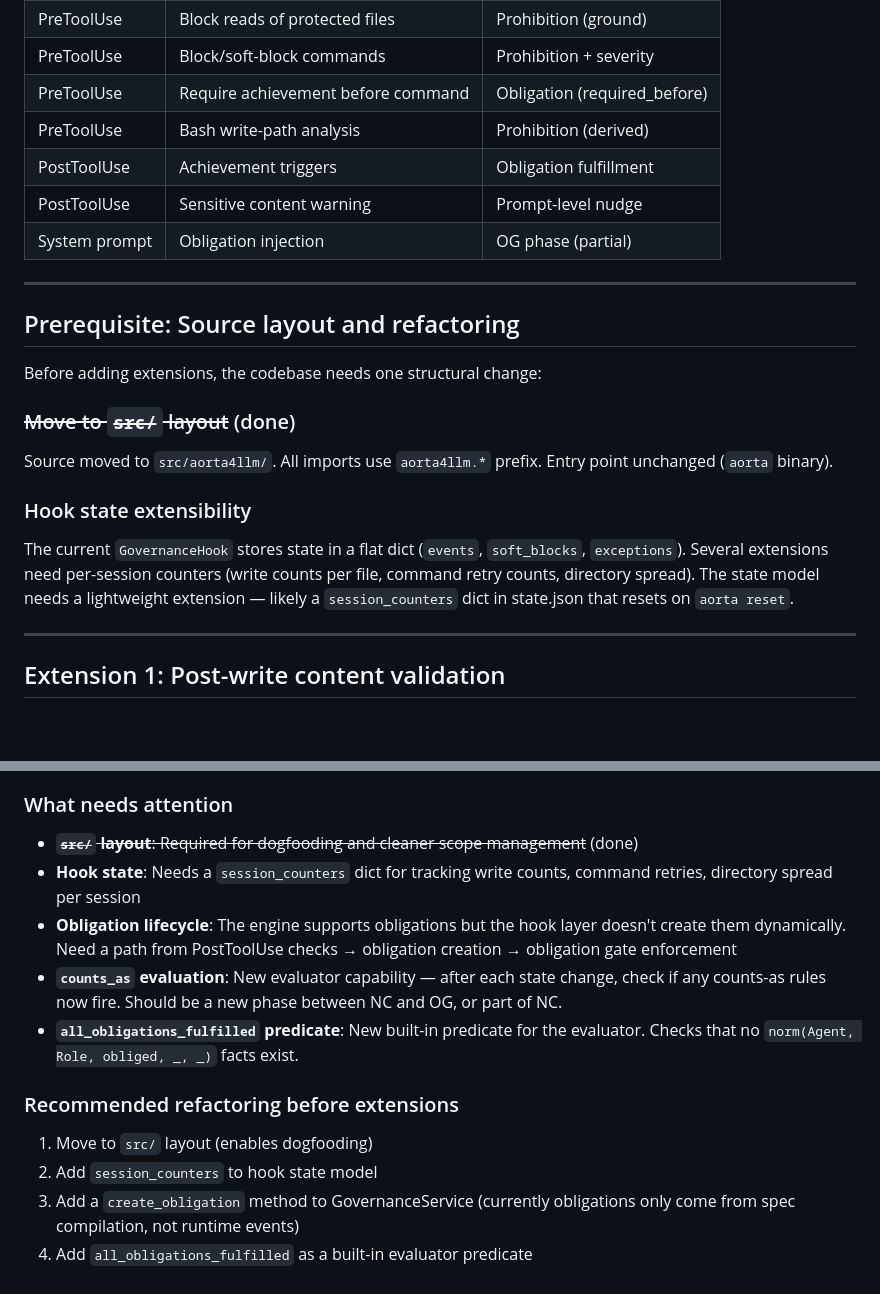
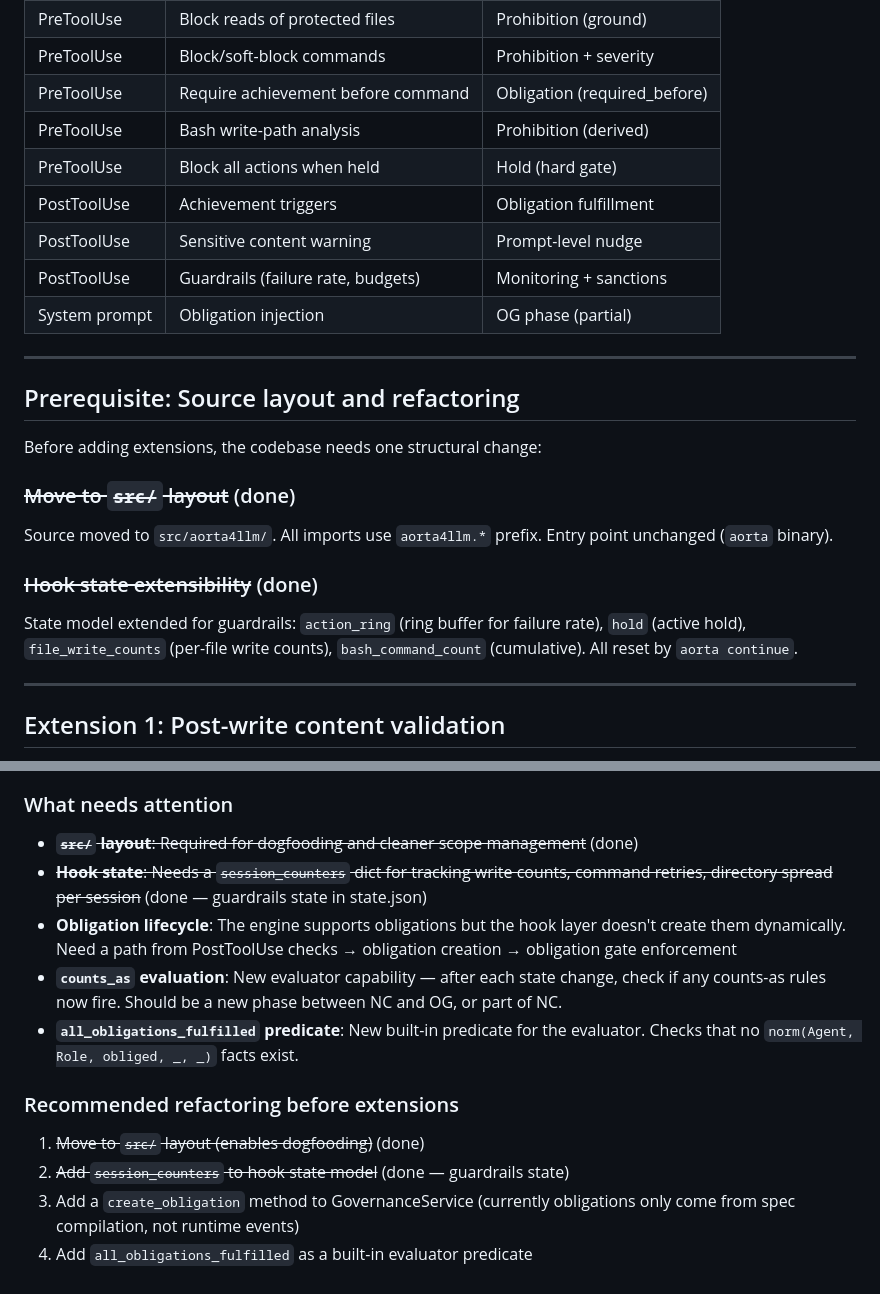
Before and after one commit to andreasschmidtjensen/aorta4llm, a Markdown page: docs/EXTENSIONS.md, 2 parts joined by grey strips. Drawn GitHub-style; blank space fills up the shorter version.

```diff
--- a/docs/EXTENSIONS.md
+++ b/docs/EXTENSIONS.md
@@ -15,8 +15,10 @@ The AORTA framework (Jensen, 2015) defines a much richer set of organizational c
 | PreToolUse | Block/soft-block commands | Prohibition + severity |
 | PreToolUse | Require achievement before command | Obligation (required_before) |
 | PreToolUse | Bash write-path analysis | Prohibition (derived) |
+| PreToolUse | Block all actions when held | Hold (hard gate) |
 | PostToolUse | Achievement triggers | Obligation fulfillment |
 | PostToolUse | Sensitive content warning | Prompt-level nudge |
+| PostToolUse | Guardrails (failure rate, budgets) | Monitoring + sanctions |
 | System prompt | Obligation injection | OG phase (partial) |
 
 ---
@@ -29,9 +31,9 @@ Before adding extensions, the codebase needs one structural change:
 
 Source moved to `src/aorta4llm/`. All imports use `aorta4llm.*` prefix. Entry point unchanged (`aorta` binary).
 
-### Hook state extensibility
+### ~~Hook state extensibility~~ (done)
 
-The current `GovernanceHook` stores state in a flat dict (`events`, `soft_blocks`, `exceptions`). Several extensions need per-session counters (write counts per file, command retry counts, directory spread). The state model needs a lightweight extension — likely a `session_counters` dict in state.json that resets on `aorta reset`.
+State model extended for guardrails: `action_ring` (ring buffer for failure rate), `hold` (active hold), `file_write_counts` (per-file write counts), `bash_command_count` (cumulative). All reset by `aorta continue`.
 
 ---
 
@@ -592,13 +585,13 @@ The first three priorities (#11, #12, #13-L1) deliver immediate user-facing valu
 
 ### What needs attention
 - ~~**`src/` layout**: Required for dogfooding and cleaner scope management~~ (done)
-- **Hook state**: Needs a `session_counters` dict for tracking write counts, command retries, directory spread per session
+- ~~**Hook state**: Needs a `session_counters` dict for tracking write counts, command retries, directory spread per session~~ (done — guardrails state in state.json)
 - **Obligation lifecycle**: The engine supports obligations but the hook layer doesn't create them dynamically. Need a path from PostToolUse checks → obligation creation → obligation gate enforcement
 - **`counts_as` evaluation**: New evaluator capability — after each state change, check if any counts-as rules now fire. Should be a new phase between NC and OG, or part of NC.
 - **`all_obligations_fulfilled` predicate**: New built-in predicate for the evaluator. Checks that no `norm(Agent, Role, obliged, _, _)` facts exist.
 
 ### Recommended refactoring before extensions
-1. Move to `src/` layout (enables dogfooding)
-2. Add `session_counters` to hook state model
+1. ~~Move to `src/` layout (enables dogfooding)~~ (done)
+2. ~~Add `session_counters` to hook state model~~ (done — guardrails state)
 3. Add a `create_obligation` method to GovernanceService (currently obligations only come from spec compilation, not runtime events)
 4. Add `all_obligations_fulfilled` as a built-in evaluator predicate
```
Also changed, not shown: other parts of docs/EXTENSIONS.md (+46 -55 lines).
